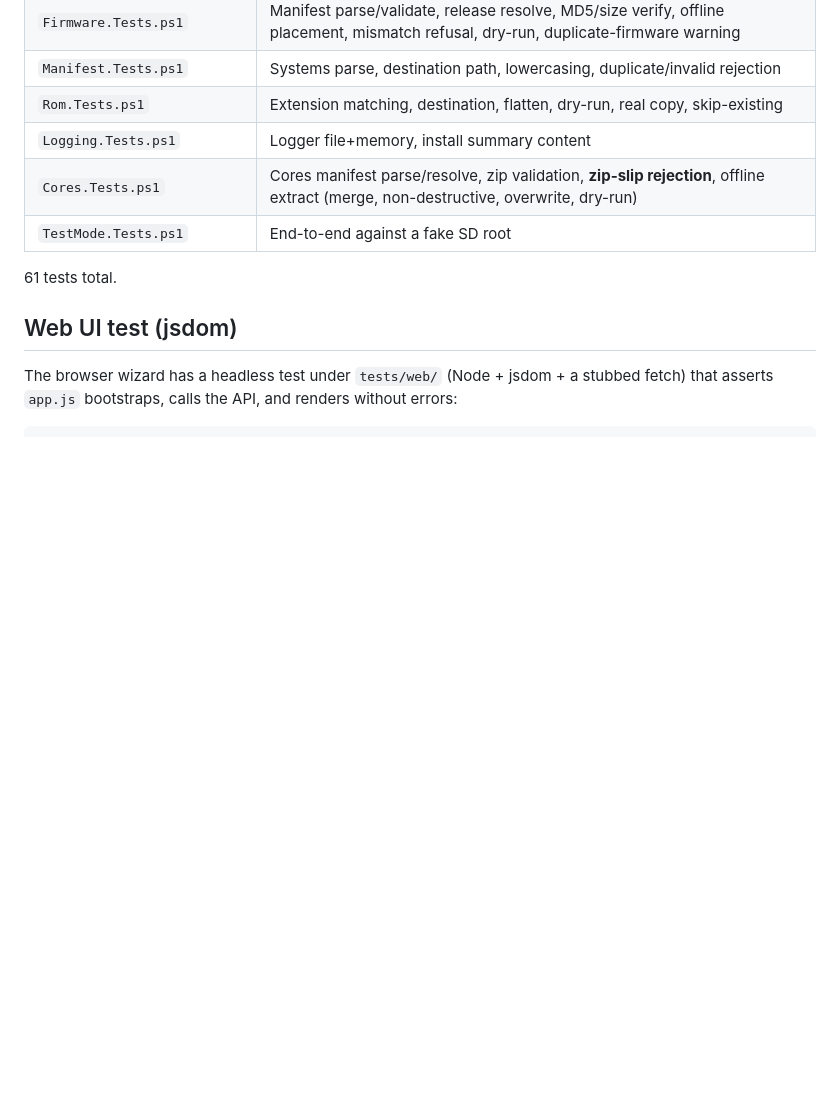
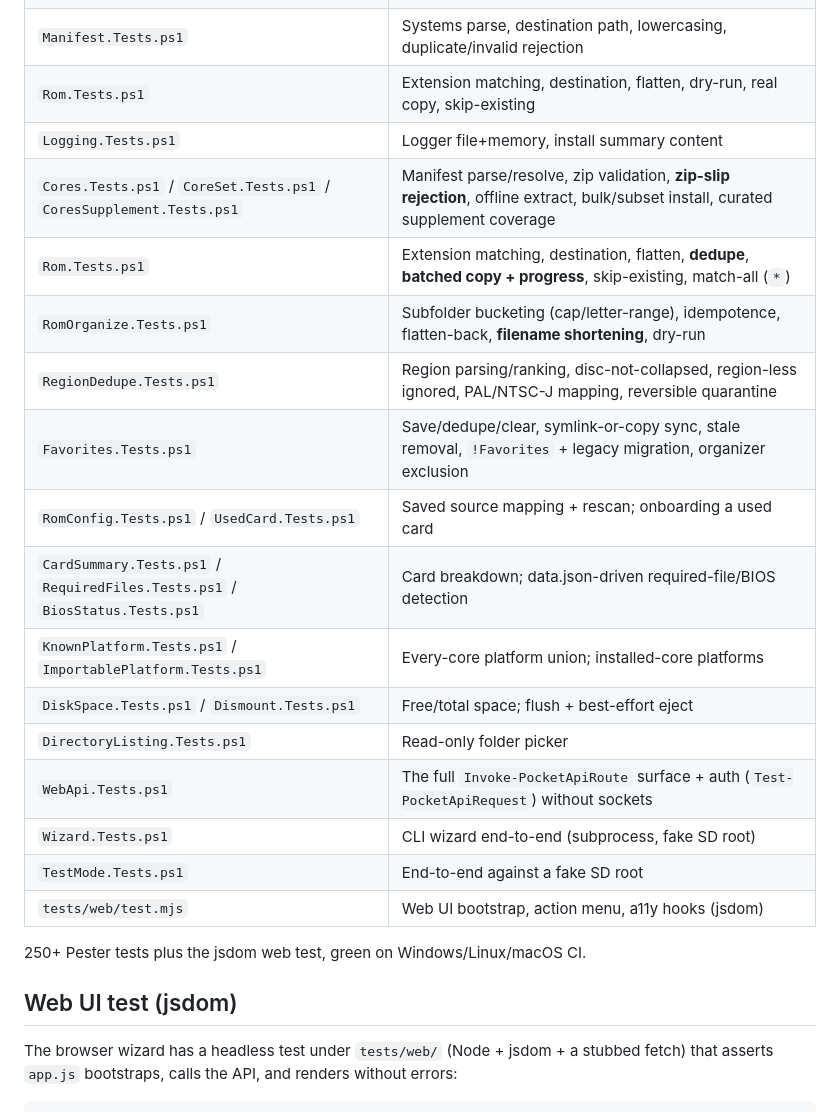
Before and after one commit to korkibucek/analouge-pocket-sdcard-prepper, a Markdown page: docs/testing.md, the part around the change. Drawn GitHub-style; blank space fills up the shorter version.

```diff
--- a/docs/testing.md
+++ b/docs/testing.md
@@ -25,10 +25,22 @@ This installs Pester 5 automatically if missing (CurrentUser scope).
 | `Manifest.Tests.ps1` | Systems parse, destination path, lowercasing, duplicate/invalid rejection |
 | `Rom.Tests.ps1` | Extension matching, destination, flatten, dry-run, real copy, skip-existing |
 | `Logging.Tests.ps1` | Logger file+memory, install summary content |
-| `Cores.Tests.ps1` | Cores manifest parse/resolve, zip validation, **zip-slip rejection**, offline extract (merge, non-destructive, overwrite, dry-run) |
+| `Cores.Tests.ps1` / `CoreSet.Tests.ps1` / `CoresSupplement.Tests.ps1` | Manifest parse/resolve, zip validation, **zip-slip rejection**, offline extract, bulk/subset install, curated supplement coverage |
+| `Rom.Tests.ps1` | Extension matching, destination, flatten, **dedupe**, **batched copy + progress**, skip-existing, match-all (`*`) |
+| `RomOrganize.Tests.ps1` | Subfolder bucketing (cap/letter-range), idempotence, flatten-back, **filename shortening**, dry-run |
+| `RegionDedupe.Tests.ps1` | Region parsing/ranking, disc-not-collapsed, region-less ignored, PAL/NTSC-J mapping, reversible quarantine |
+| `Favorites.Tests.ps1` | Save/dedupe/clear, symlink-or-copy sync, stale removal, `!Favorites` + legacy migration, organizer exclusion |
+| `RomConfig.Tests.ps1` / `UsedCard.Tests.ps1` | Saved source mapping + rescan; onboarding a used card |
+| `CardSummary.Tests.ps1` / `RequiredFiles.Tests.ps1` / `BiosStatus.Tests.ps1` | Card breakdown; data.json-driven required-file/BIOS detection |
+| `KnownPlatform.Tests.ps1` / `ImportablePlatform.Tests.ps1` | Every-core platform union; installed-core platforms |
+| `DiskSpace.Tests.ps1` / `Dismount.Tests.ps1` | Free/total space; flush + best-effort eject |
+| `DirectoryListing.Tests.ps1` | Read-only folder picker |
+| `WebApi.Tests.ps1` | The full `Invoke-PocketApiRoute` surface + auth (`Test-PocketApiRequest`) without sockets |
+| `Wizard.Tests.ps1` | CLI wizard end-to-end (subprocess, fake SD root) |
 | `TestMode.Tests.ps1` | End-to-end against a fake SD root |
+| `tests/web/test.mjs` | Web UI bootstrap, action menu, a11y hooks (jsdom) |
 
-61 tests total.
+250+ Pester tests plus the jsdom web test, green on Windows/Linux/macOS CI.
 
 ## Web UI test (jsdom)
 
```
Also changed, not shown: README.md (+20 -6 lines), docs/ARCHITECTURE.md (+9 -3 lines).
